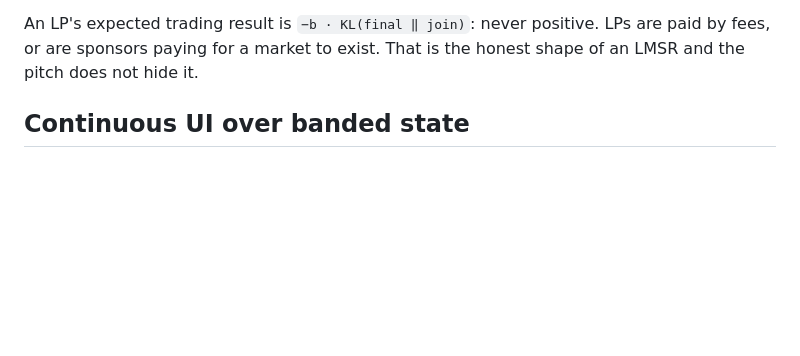
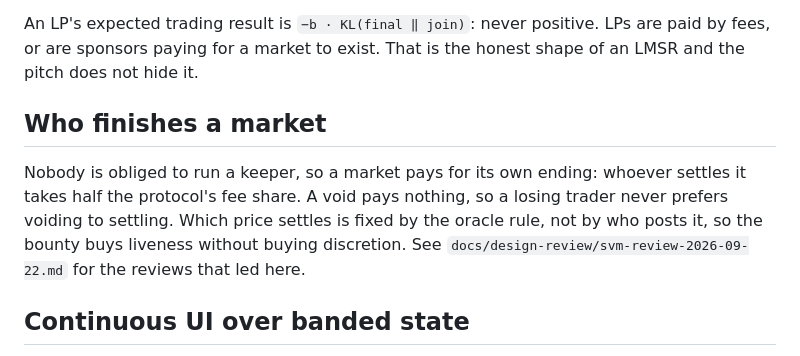
Before and after one commit to Tora-Build/stook, a Markdown page: docs/architecture.md, the part around the change. Drawn GitHub-style; blank space fills up the shorter version.

Commit message:
docs: app README; settle bounty in the architecture
Claude-Session: https://claude.ai/code/session_01WcEa76wnGxp5CMGvRiJj5f

```diff
--- a/docs/architecture.md
+++ b/docs/architecture.md
@@ -92,6 +92,15 @@ the delay adds nothing over a guarded join.
 An LP's expected trading result is `−b · KL(final ‖ join)`: never positive. LPs
 are paid by fees, or are sponsors paying for a market to exist. That is the
 honest shape of an LMSR and the pitch does not hide it.
+
+## Who finishes a market
+
+Nobody is obliged to run a keeper, so a market pays for its own ending:
+whoever settles it takes half the protocol's fee share. A void pays nothing,
+so a losing trader never prefers voiding to settling. Which price settles is
+fixed by the oracle rule, not by who posts it, so the bounty buys liveness
+without buying discretion. See `docs/design-review/svm-review-2026-09-22.md`
+for the reviews that led here.
 
 ## Continuous UI over banded state
 
```
Also changed, not shown: apps/stook/README.md (added, +26 -0 lines).
